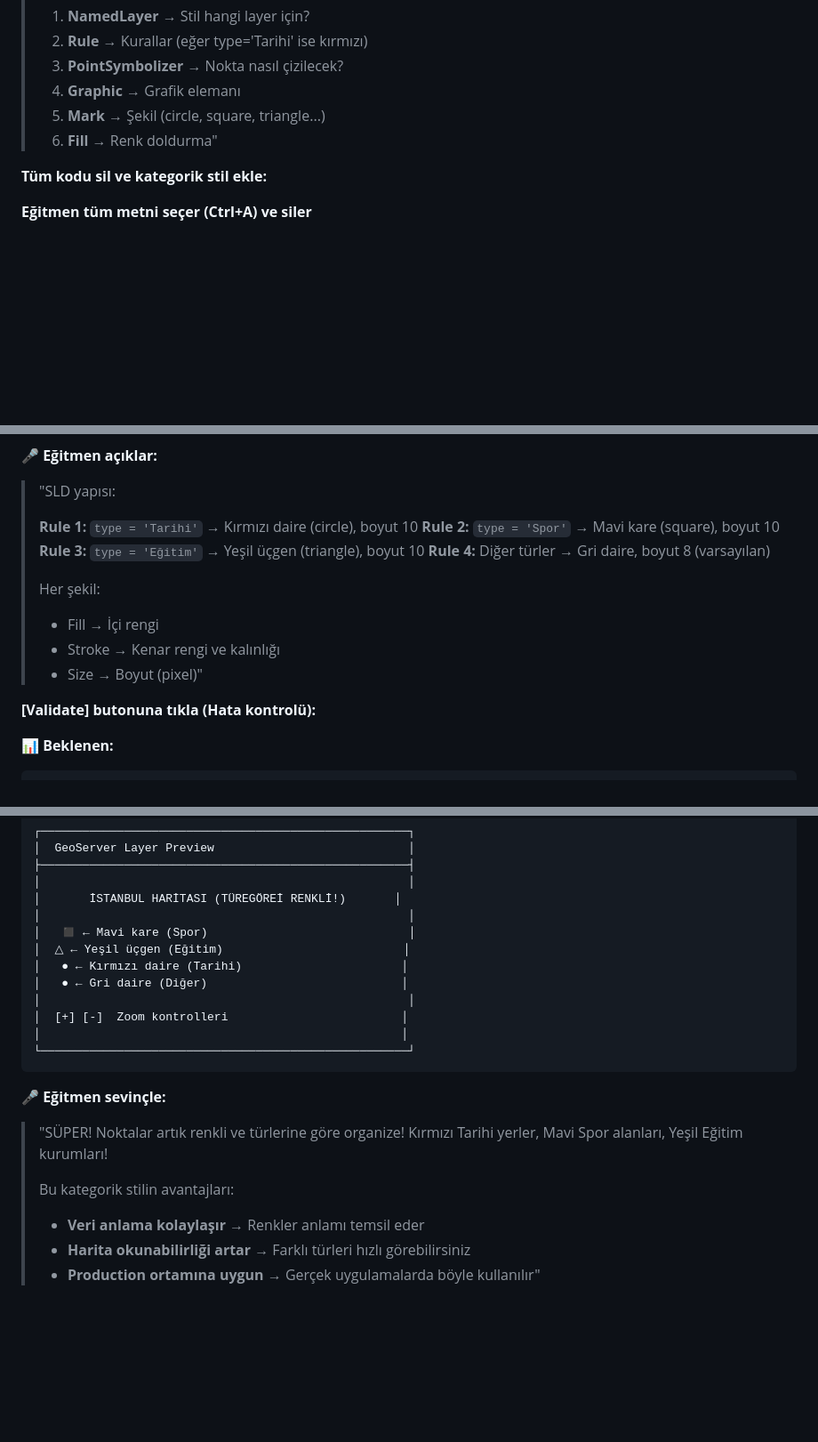
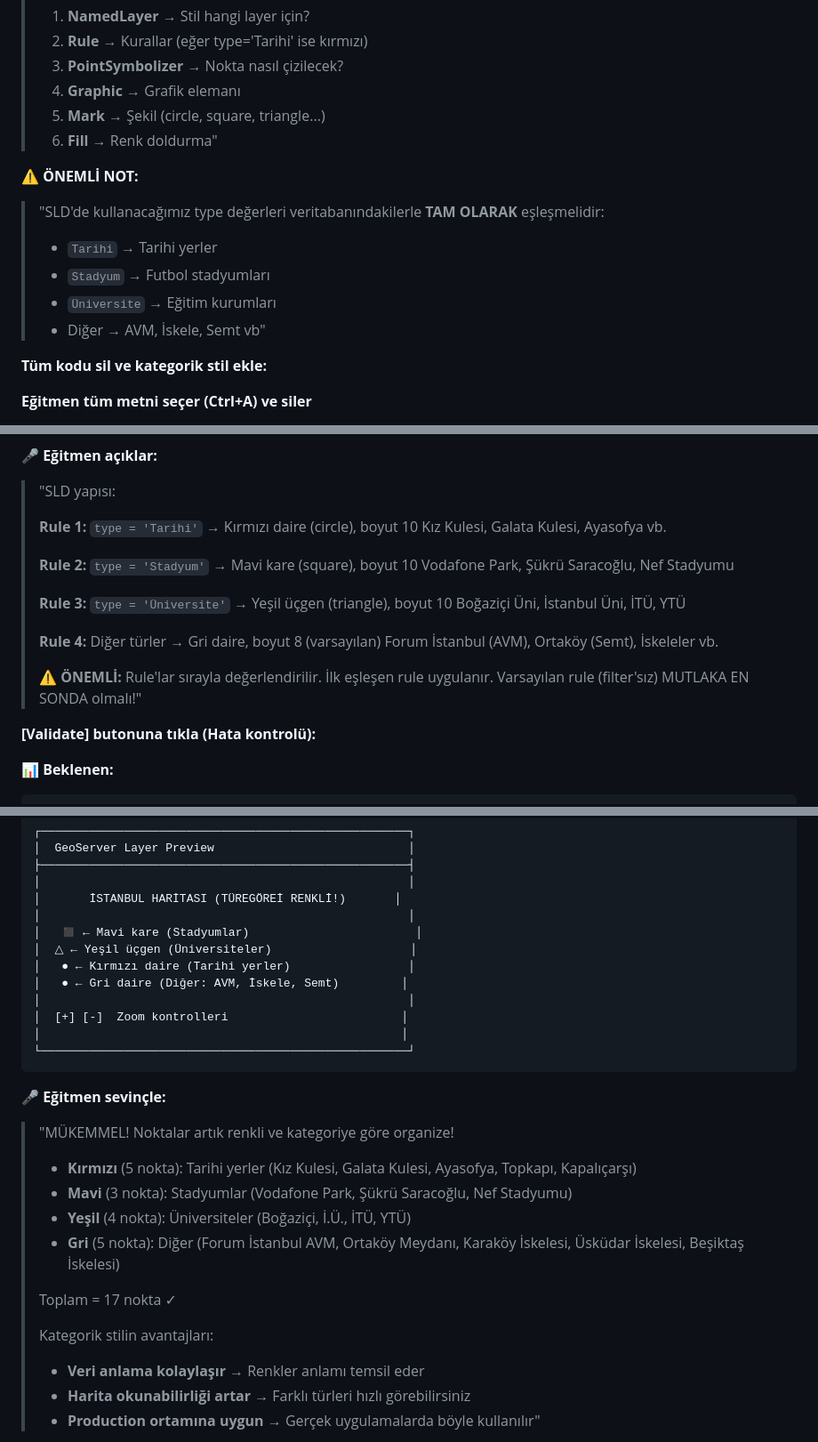
Before and after one commit to opengisturkiye/web-gis-vibe-workshop, a Markdown page: lessons/ders3-geoserver-yapilandirma.md, 3 parts joined by grey strips. Shown at 89% size. Rendered like a GitHub page; blank space fills up the shorter version.

Commit message:
Fix SLD categorical rules: use correct type values from database (Tarihi, Stadyum, Üniversite)

```diff
--- a/lessons/ders3-geoserver-yapilandirma.md
+++ b/lessons/ders3-geoserver-yapilandirma.md
@@ -1209,6 +1209,14 @@ Format: SLD
 > 5. **Mark** → Şekil (circle, square, triangle...)
 > 6. **Fill** → Renk doldurma"
 
+**⚠️ ÖNEMLİ NOT:**
+
+> "SLD'de kullanacağımız type değerleri veritabanındakilerle **TAM OLARAK** eşleşmelidir:
+> - `Tarihi` → Tarihi yerler
+> - `Stadyum` → Futbol stadyumları
+> - `Üniversite` → Eğitim kurumları
+> - Diğer → AVM, İskele, Semt vb"
+
 **Tüm kodu sil ve kategorik stil ekle:**
 
 **Eğitmen tüm metni seçer (Ctrl+A) ve siler**
@@ -1340,14 +1348,19 @@ Format: SLD
 > "SLD yapısı:
 >
 > **Rule 1:** `type = 'Tarihi'` → Kırmızı daire (circle), boyut 10
-> **Rule 2:** `type = 'Spor'` → Mavi kare (square), boyut 10
-> **Rule 3:** `type = 'Eğitim'` → Yeşil üçgen (triangle), boyut 10
+>   Kız Kulesi, Galata Kulesi, Ayasofya vb.
+>
+> **Rule 2:** `type = 'Stadyum'` → Mavi kare (square), boyut 10
+>   Vodafone Park, Şükrü Saracoğlu, Nef Stadyumu
+>
+> **Rule 3:** `type = 'Üniversite'` → Yeşil üçgen (triangle), boyut 10
+>   Boğaziçi Üni, İstanbul Üni, İTÜ, YTÜ
+>
 > **Rule 4:** Diğer türler → Gri daire, boyut 8 (varsayılan)
->
-> Her şekil:
-> - Fill → İçi rengi
-> - Stroke → Kenar rengi ve kalınlığı
-> - Size → Boyut (pixel)"
+>   Forum İstanbul (AVM), Ortaköy (Semt), İskeleler vb.
+>
+> ⚠️ **ÖNEMLİ:** Rule'lar sırayla değerlendirilir. İlk eşleşen rule uygulanır.
+> Varsayılan rule (filter'sız) MUTLAKA EN SONDA olmalı!"
 
 **[Validate] butonuna tıkla (Hata kontrolü):**
 
@@ -1451,10 +1464,10 @@ Data → Layer Preview
 │                                                     │
 │       İSTANBUL HARİTASI (TÜREGÖREİ RENKLİ!)       │
 │                                                     │
-│   ◼ ← Mavi kare (Spor)                             │
-│  △ ← Yeşil üçgen (Eğitim)                          │
-│   ● ← Kırmızı daire (Tarihi)                       │
-│   ● ← Gri daire (Diğer)                            │
+│   ◼ ← Mavi kare (Stadyumlar)                        │
+│  △ ← Yeşil üçgen (Üniversiteler)                    │
+│   ● ← Kırmızı daire (Tarihi yerler)                 │
+│   ● ← Gri daire (Diğer: AVM, İskele, Semt)         │
 │                                                     │
 │  [+] [-]  Zoom kontrolleri                         │
 │                                                    │
@@ -1463,9 +1476,16 @@ Data → Layer Preview
 
 **🎤 Eğitmen sevinçle:**
 
-> "SÜPER! Noktalar artık renkli ve türlerine göre organize! Kırmızı Tarihi yerler, Mavi Spor alanları, Yeşil Eğitim kurumları!
->
-> Bu kategorik stilin avantajları:
+> "MÜKEMMEL! Noktalar artık renkli ve kategoriye göre organize!
+>
+> - **Kırmızı** (5 nokta): Tarihi yerler (Kız Kulesi, Galata Kulesi, Ayasofya, Topkapı, Kapalıçarşı)
+> - **Mavi** (3 nokta): Stadyumlar (Vodafone Park, Şükrü Saracoğlu, Nef Stadyumu)
+> - **Yeşil** (4 nokta): Üniversiteler (Boğaziçi, İ.Ü., İTÜ, YTÜ)
+> - **Gri** (5 nokta): Diğer (Forum İstanbul AVM, Ortaköy Meydanı, Karaköy İskelesi, Üsküdar İskelesi, Beşiktaş İskelesi)
+>
+> Toplam = 17 nokta ✓
+>
+> Kategorik stilin avantajları:
 > - **Veri anlama kolaylaşır** → Renkler anlamı temsil eder
 > - **Harita okunabilirliği artar** → Farklı türleri hızlı görebilirsiniz
 > - **Production ortamına uygun** → Gerçek uygulamalarda böyle kullanılır"
```
Also changed, not shown: other parts of lessons/ders3-geoserver-yapilandirma.md (+7 -7 lines).
